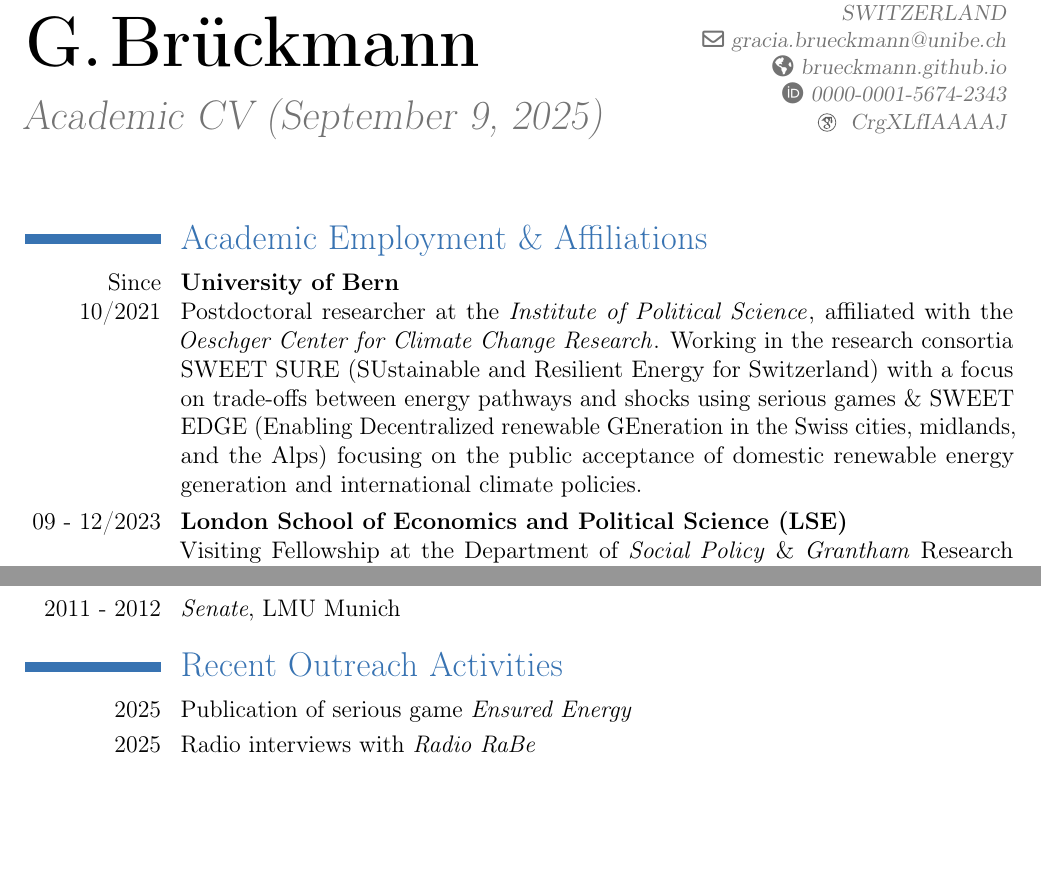
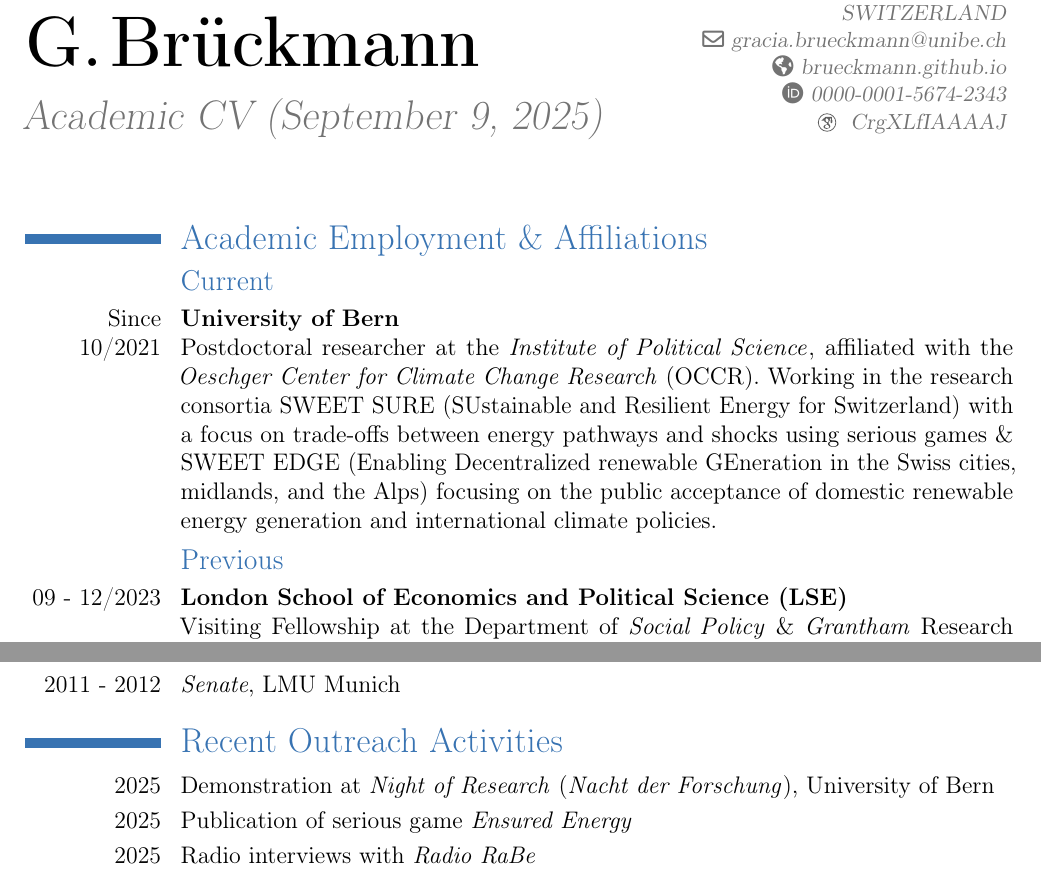
Before and after one commit to brueckmann/brueckmann.github.io, a LaTeX CV (main.tex): two parts of pages 1 and 6 of 7, joined at a grey line, cut so that both start at the same text, the shorter picture padded with empty space. Compiled offline with pdfLaTeX.

Commit message:
updated pdf cv in 1 file

```diff
--- a/main.tex
+++ b/main.tex
@@ -75,12 +75,12 @@ apamaxprtauth=999]{biblatex}
 \makecvtitle
 
 \section{Academic Employment \& Affiliations}
-%\subsection{Current}
+\subsection{Current}
 \cvline{Since 10/2021}{\textbf{University of Bern} \newline{}
-Postdoctoral researcher at the \href{https://www.ipw.unibe.ch/index_eng.html}{\textit{Institute of Political Science}}, affiliated with the \href{https://www.oeschger.unibe.ch/}{\textit{Oeschger Center for Climate Change Research}}. Working in the research consortia \href{www.sweet-sure.ch}{SWEET SURE} (SUstainable and Resilient Energy for Switzerland) with a focus on trade-offs between energy pathways and shocks using serious games \& \href{www.sweet-edge.ch}{SWEET EDGE} (Enabling Decentralized renewable GEneration in the Swiss cities, midlands, and the Alps) focusing on the public acceptance of domestic renewable energy generation and international climate policies. %, both funded by the Swiss Federal Office of Energy, SFOE.
+Postdoctoral researcher at the \href{https://www.ipw.unibe.ch/index_eng.html}{\textit{Institute of Political Science}}, affiliated with the \href{https://www.oeschger.unibe.ch/}{\textit{Oeschger Center for Climate Change Research} (OCCR)}. Working in the research consortia \href{www.sweet-sure.ch}{SWEET SURE} (SUstainable and Resilient Energy for Switzerland) with a focus on trade-offs between energy pathways and shocks using serious games \& \href{www.sweet-edge.ch}{SWEET EDGE} (Enabling Decentralized renewable GEneration in the Swiss cities, midlands, and the Alps) focusing on the public acceptance of domestic renewable energy generation and international climate policies. %, both funded by the Swiss Federal Office of Energy, SFOE.
 }
 
-%\subsection{Previous}
+\subsection{Previous}
 \cvline{09 - 12/2023}{\textbf{London School of Economics and Political Science (LSE)}\newline{} Visiting Fellowship at the \href{https://www.lse.ac.uk/social-policy}{Department of \textit{Social Policy}} \& \href{https://www.lse.ac.uk/granthaminstitute/}{\textit{Grantham} Research Institute on Climate Change and the Environment}.} %Research project on urban environmental policies.}
 \cvline{10/2017 - 09/2021}{\textbf{ETH Zurich} \newline{} Researcher and PhD candidate at the \href{https://ib.ethz.ch/}{\textit{International Political Economy and Environmental Politics}} group \& the \href{https://istp.ethz.ch/}{\textit{Institute of Science, Technology and Policy}}% (Swiss Mobility Lab). Projects included \textit{Fostering the Transition Towards More Fuel-Efficient Cars}
 .}
@@ -281,6 +281,7 @@ in Frontiers in Energy Research $^{(\mathbb{P})}$ Organiser: Energy Science Cent
 
 %%% OUTREACH Experience ___________________________________________________________________________________________________________________________________________________
 \section{Recent Outreach Activities}
+\cvline{2025}{Demonstration at \textit{Night of Research} (\textit{Nacht der Forschung}), University of Bern}
 \cvline{2025}{Publication of serious game \href{https://www.sweet-sure.ch/game}{\textit{Ensured Energy}}}
 \cvline{2025}{Radio interviews with {\textit{Radio RaBe}}}
 \cvline{2025}{Background interviews for {\textit{SRF, Kassensturtz}} (TV)}
```
